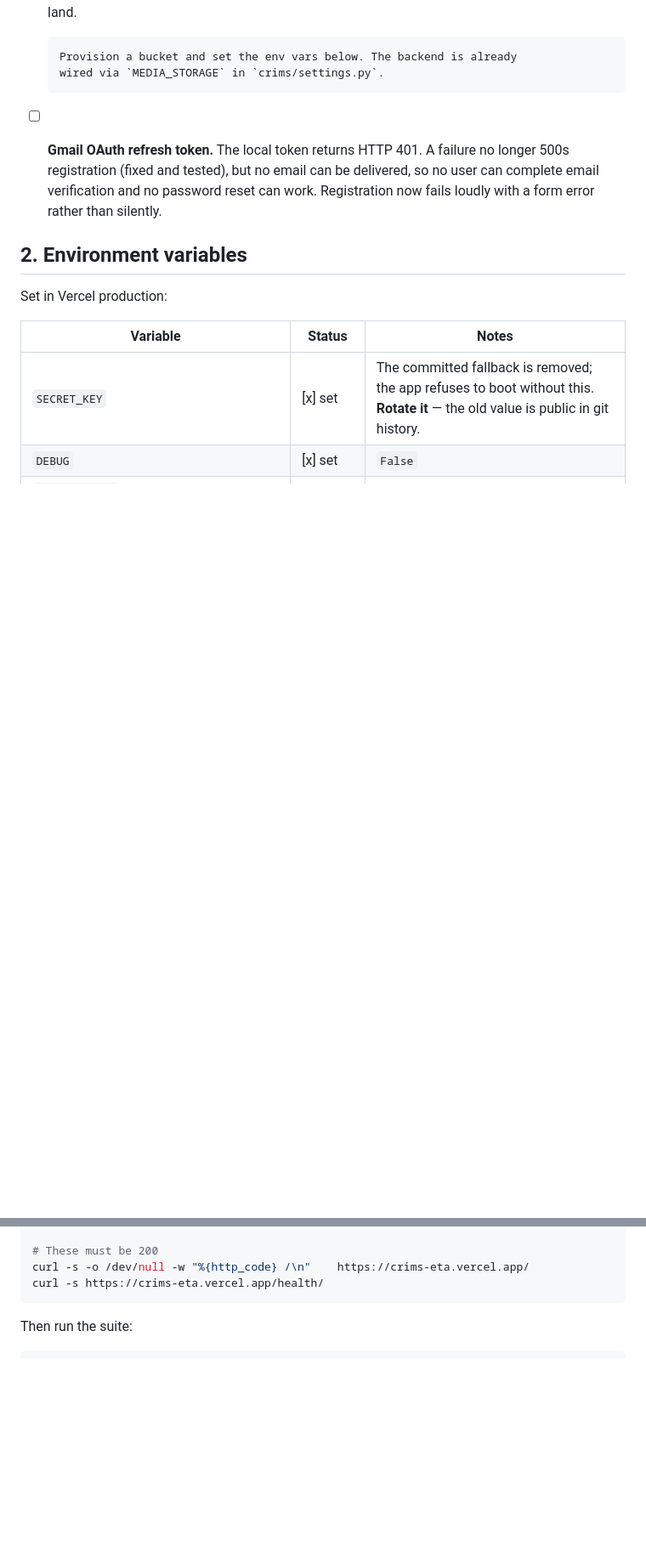
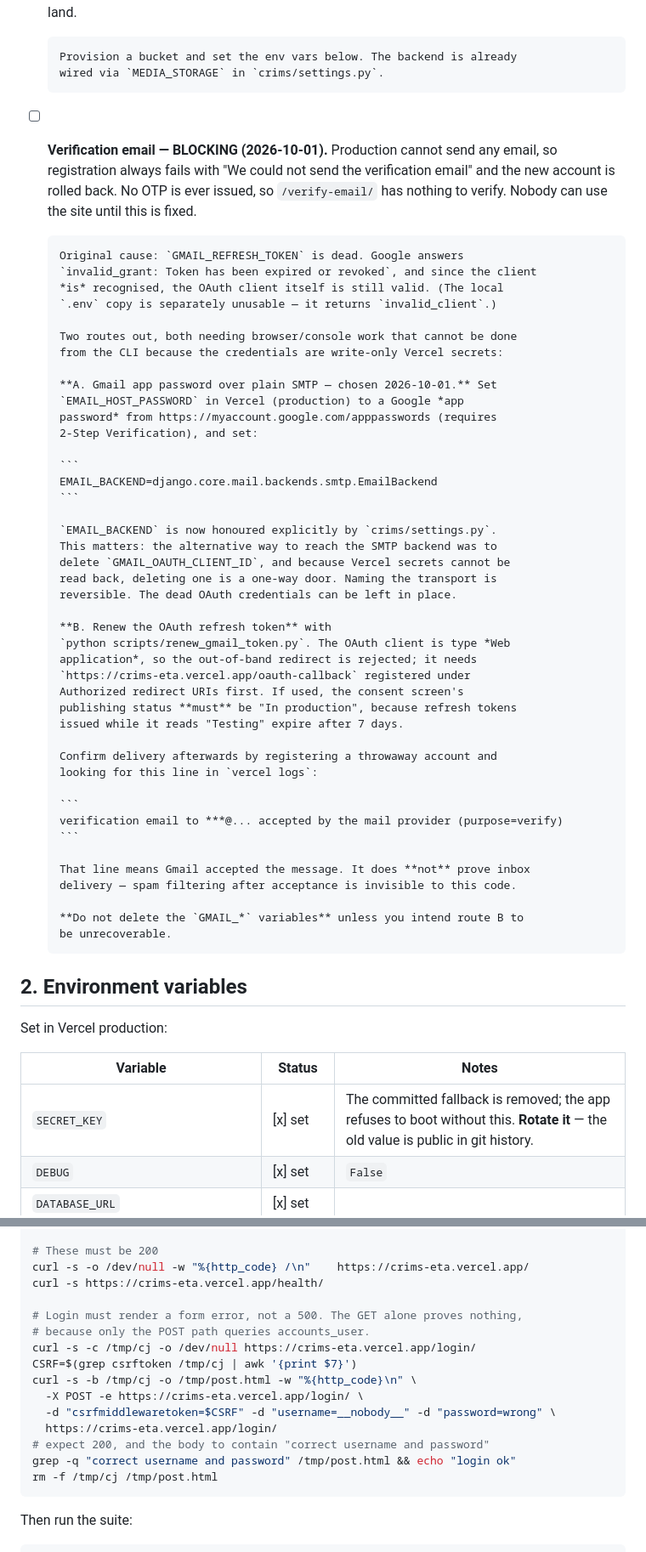
Before and after one commit to mihir121004/CRIMS, a Markdown page: DEPLOYMENT_CHECKLIST.md, 2 parts joined by grey strips. Shown at 85% size. GitHub-like rendering; blank space fills up the shorter version.

````diff
--- a/DEPLOYMENT_CHECKLIST.md
+++ b/DEPLOYMENT_CHECKLIST.md
@@ -17,11 +17,55 @@ Status legend: `[x]` done · `[ ]` outstanding
       Provision a bucket and set the env vars below. The backend is already
       wired via `MEDIA_STORAGE` in `crims/settings.py`.
 
-- [ ] **Gmail OAuth refresh token.** The local token returns HTTP 401. A
-      failure no longer 500s registration (fixed and tested), but no email
-      can be delivered, so no user can complete email verification and no
-      password reset can work. Registration now fails loudly with a form
-      error rather than silently.
+- [ ] **Verification email — BLOCKING (2026-10-01).** Production cannot send
+      any email, so registration always fails with "We could not send the
+      verification email" and the new account is rolled back. No OTP is ever
+      issued, so `/verify-email/` has nothing to verify. Nobody can use the
+      site until this is fixed.
+
+      Original cause: `GMAIL_REFRESH_TOKEN` is dead. Google answers
+      `invalid_grant: Token has been expired or revoked`, and since the client
+      *is* recognised, the OAuth client itself is still valid. (The local
+      `.env` copy is separately unusable — it returns `invalid_client`.)
+
+      Two routes out, both needing browser/console work that cannot be done
+      from the CLI because the credentials are write-only Vercel secrets:
+
+      **A. Gmail app password over plain SMTP — chosen 2026-10-01.** Set
+      `EMAIL_HOST_PASSWORD` in Vercel (production) to a Google *app
+      password* from https://myaccount.google.com/apppasswords (requires
+      2-Step Verification), and set:
+
+      ```
+      EMAIL_BACKEND=django.core.mail.backends.smtp.EmailBackend
+      ```
+
+      `EMAIL_BACKEND` is now honoured explicitly by `crims/settings.py`.
+      This matters: the alternative way to reach the SMTP backend was to
+      delete `GMAIL_OAUTH_CLIENT_ID`, and because Vercel secrets cannot be
+      read back, deleting one is a one-way door. Naming the transport is
+      reversible. The dead OAuth credentials can be left in place.
+
+      **B. Renew the OAuth refresh token** with
+      `python scripts/renew_gmail_token.py`. The OAuth client is type *Web
+      application*, so the out-of-band redirect is rejected; it needs
+      `https://crims-eta.vercel.app/oauth-callback` registered under
+      Authorized redirect URIs first. If used, the consent screen's
+      publishing status **must** be "In production", because refresh tokens
+      issued while it reads "Testing" expire after 7 days.
+
+      Confirm delivery afterwards by registering a throwaway account and
+      looking for this line in `vercel logs`:
+
+      ```
+      verification email to ***@... accepted by the mail provider (purpose=verify)
+      ```
+
+      That line means Gmail accepted the message. It does **not** prove inbox
+      delivery — spam filtering after acceptance is invisible to this code.
+
+      **Do not delete the `GMAIL_*` variables** unless you intend route B to
+      be unrecoverable.
 
 ## 2. Environment variables
 
@@ -112,6 +214,18 @@ done
 # These must be 200
 curl -s -o /dev/null -w "%{http_code} /\n"    https://crims-eta.vercel.app/
 curl -s https://crims-eta.vercel.app/health/
+
+# Login must render a form error, not a 500. The GET alone proves nothing,
+# because only the POST path queries accounts_user.
+curl -s -c /tmp/cj -o /dev/null https://crims-eta.vercel.app/login/
+CSRF=$(grep csrftoken /tmp/cj | awk '{print $7}')
+curl -s -b /tmp/cj -o /tmp/post.html -w "%{http_code}\n" \
+  -X POST -e https://crims-eta.vercel.app/login/ \
+  -d "csrfmiddlewaretoken=$CSRF" -d "username=__nobody__" -d "password=wrong" \
+  https://crims-eta.vercel.app/login/
+# expect 200, and the body to contain "correct username and password"
+grep -q "correct username and password" /tmp/post.html && echo "login ok"
+rm -f /tmp/cj /tmp/post.html
 ```
 
 Then run the suite:
````
Also changed, not shown: other parts of DEPLOYMENT_CHECKLIST.md (+60 -2 lines).
